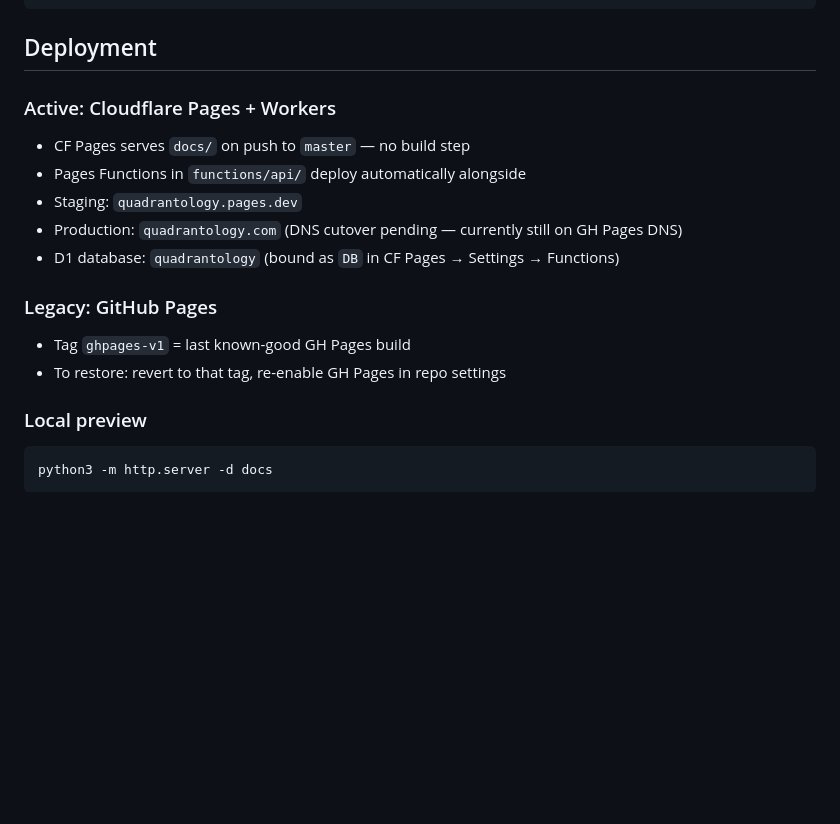
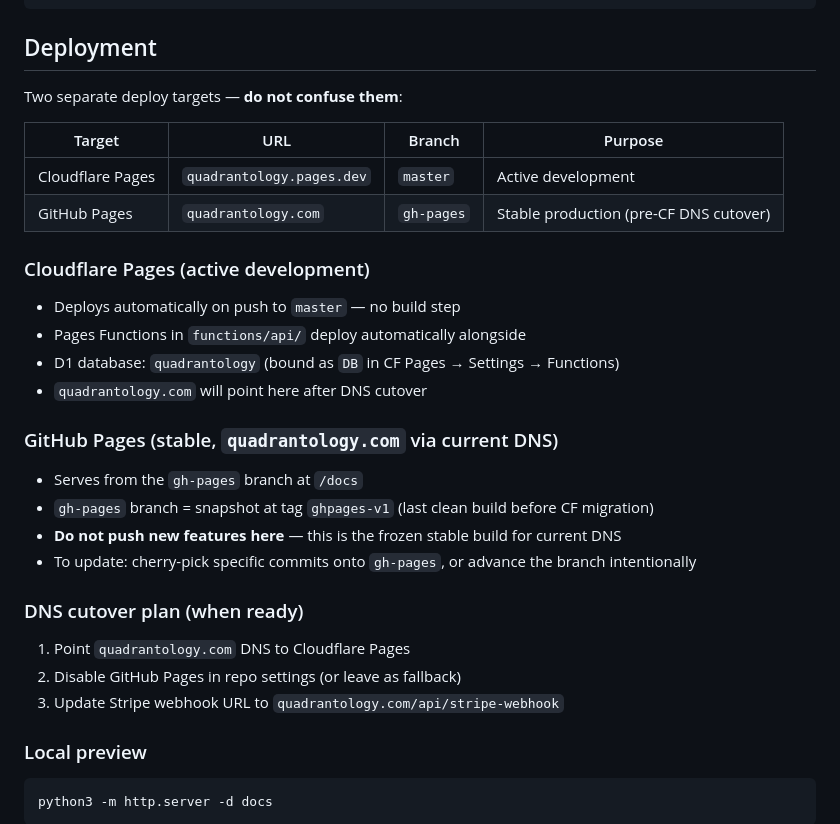
Before and after one commit to vgururao/quadrantology, a Markdown page: CLAUDE.md, the part around the change. Drawn GitHub-style; blank space fills up the shorter version.

Commit message:
Clarify two-target deployment: gh-pages branch for GH Pages, master for CF
GitHub Pages now serves from the gh-pages branch (frozen at ghpages-v1 tag)
so quadrantology.com stays on the stable pre-CF build. Cloudflare Pages
continues to auto-deploy from master for active development.

Co-Authored-By: Claude Sonnet 4.6 <noreply@anthropic.com>

````diff
--- a/CLAUDE.md
+++ b/CLAUDE.md
@@ -58,16 +58,29 @@ devlog/            — Session-by-session development log (eventually published)
 
 ## Deployment
 
-### Active: Cloudflare Pages + Workers
-- CF Pages serves `docs/` on push to `master` — no build step
+Two separate deploy targets — **do not confuse them**:
+
+| Target | URL | Branch | Purpose |
+|---|---|---|---|
+| Cloudflare Pages | `quadrantology.pages.dev` | `master` | Active development |
+| GitHub Pages | `quadrantology.com` | `gh-pages` | Stable production (pre-CF DNS cutover) |
+
+### Cloudflare Pages (active development)
+- Deploys automatically on push to `master` — no build step
 - Pages Functions in `functions/api/` deploy automatically alongside
-- Staging: `quadrantology.pages.dev`
-- Production: `quadrantology.com` (DNS cutover pending — currently still on GH Pages DNS)
 - D1 database: `quadrantology` (bound as `DB` in CF Pages → Settings → Functions)
+- `quadrantology.com` will point here after DNS cutover
 
-### Legacy: GitHub Pages
-- Tag `ghpages-v1` = last known-good GH Pages build
-- To restore: revert to that tag, re-enable GH Pages in repo settings
+### GitHub Pages (stable, `quadrantology.com` via current DNS)
+- Serves from the `gh-pages` branch at `/docs`
+- `gh-pages` branch = snapshot at tag `ghpages-v1` (last clean build before CF migration)
+- **Do not push new features here** — this is the frozen stable build for current DNS
+- To update: cherry-pick specific commits onto `gh-pages`, or advance the branch intentionally
+
+### DNS cutover plan (when ready)
+1. Point `quadrantology.com` DNS to Cloudflare Pages
+2. Disable GitHub Pages in repo settings (or leave as fallback)
+3. Update Stripe webhook URL to `quadrantology.com/api/stripe-webhook`
 
 ### Local preview
 ```bash
````
